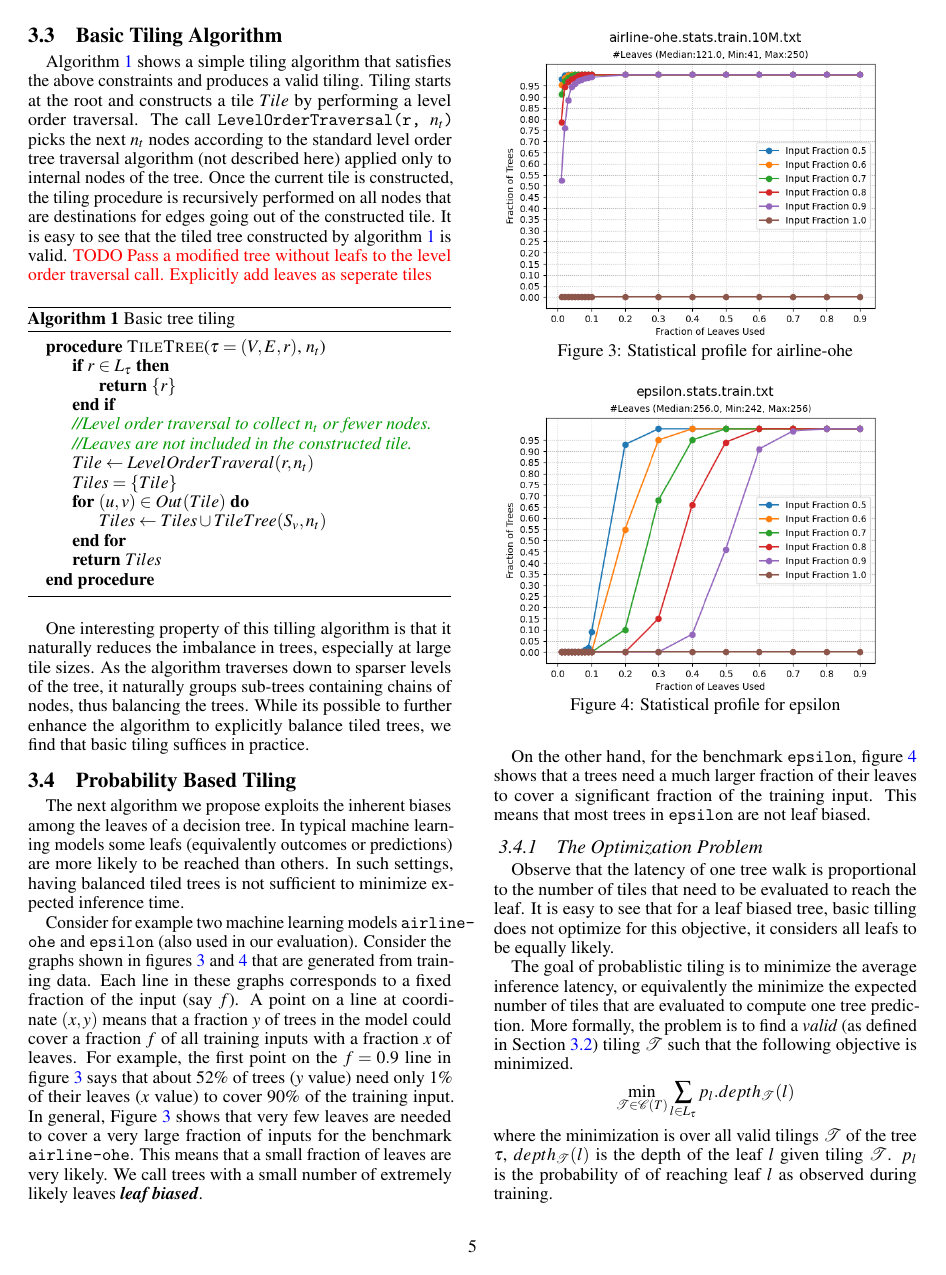
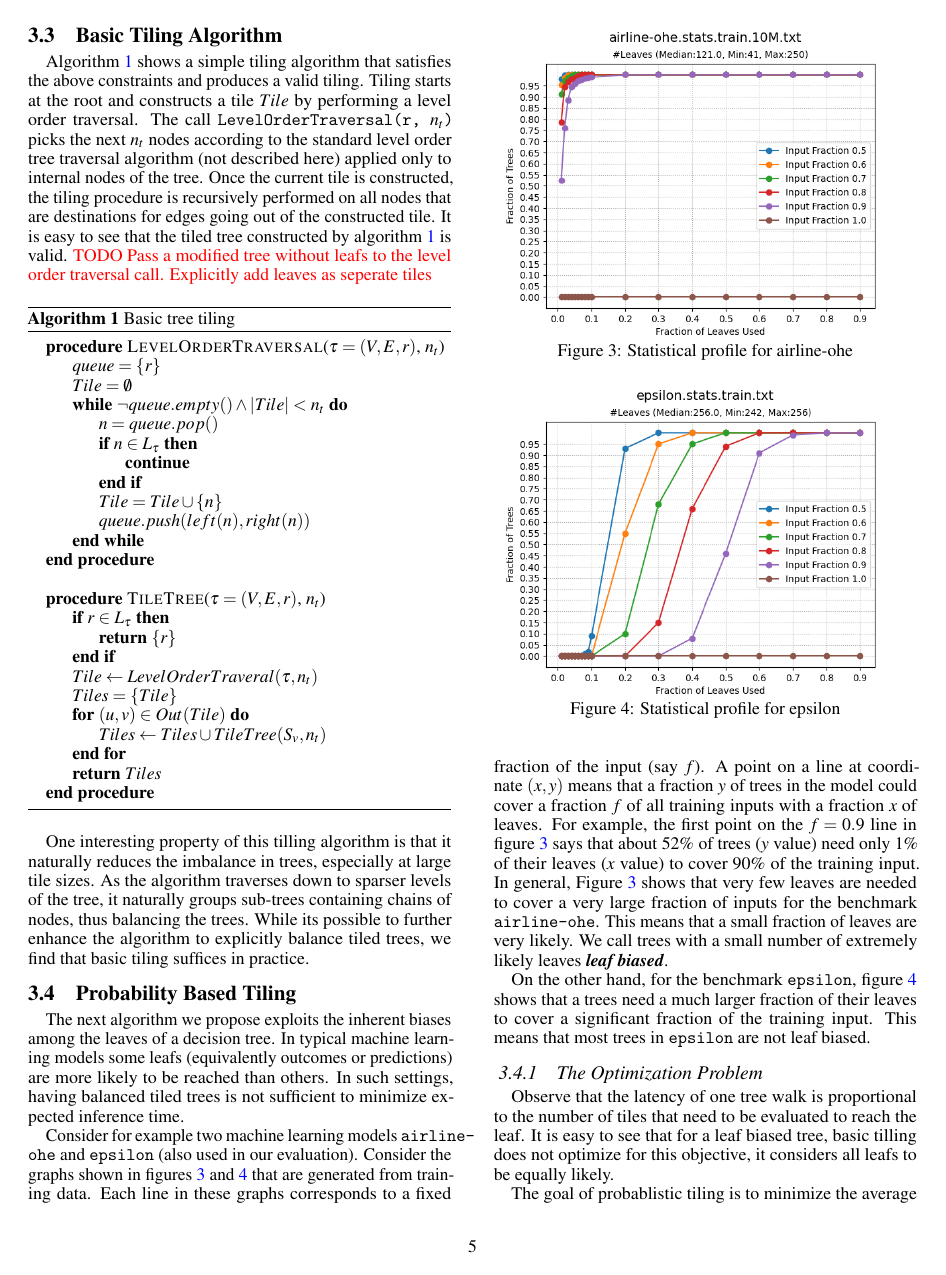
Before and after one commit to asprasad/treebeard, a LaTeX paper (docs/MICRO 2022/main.tex, which reads docs/MICRO 2022/uniftiling.tex): page 5 of 11. Compiled offline with pdfLaTeX.

Commit message:
Add level order, uniform -> basic

```diff
--- a/docs/MICRO 2022/uniftiling.tex
+++ b/docs/MICRO 2022/uniftiling.tex
@@ -1,25 +1,39 @@
 \subsection{Basic Tiling Algorithm}
 \label{sec:UnifTiling}
-% The justification for uniform tiling -- if we assume all paths are equally likely,
+% The justification for basic tiling -- if we assume all paths are equally likely,
 % we want to minimize the depth of speculation
 Algorithm~\ref{Alg:UnifTilingAlgo} shows a simple tiling algorithm that satisfies the above constraints and produces a valid tiling.
 Tiling starts at the root and constructs a tile $Tile$ by performing
-a level order traversal. The call \op{LevelOrderTraversal(r, $n_t$)} picks the next $n_t$ nodes according to the standard level order tree traversal algorithm (not described here) applied only to internal nodes of the tree. Once the current tile is constructed, the tiling procedure is recursively performed on all nodes that are
-destinations for edges going out of the constructed tile.
+a level order traversal. The call \op{LevelOrderTraversal(r, $n_t$)} picks the next $n_t$ nodes according to the standard
+level order tree traversal algorithm (not described here) applied only to internal nodes of the tree. Once the current tile is constructed,
+the tiling procedure is recursively performed on all nodes that are destinations for edges going out of the constructed tile.
 It is easy to see that the tiled tree constructed by algorithm \ref{Alg:UnifTilingAlgo} is valid.
 \TODO{Pass a modified tree without leafs to the level order traversal call. Explicitly add leaves as seperate tiles}
-% Algorithm for uniform tiling
+% Algorithm for basic tiling
 \begin{algorithm}
   \caption{Basic tree tiling}
   \label{Alg:UnifTilingAlgo}
   \begin{algorithmic}
+      \Procedure{LevelOrderTraversal}{$\Tree = (V, E, r)$, $n_t$}
+        \State $queue = \{ r \}$
+        \State $Tile = \emptyset$
+        \While{$\neg queue.empty() \wedge |Tile|<n_t$}
+          \State $n = queue.pop()$
+          \If {$n \in L_{\Tree}$}
+              \State \textbf{continue}
+          \EndIf
+          \State $Tile = Tile \cup \{ n \}$
+          \State $queue.push(left(n), right(n))$
+        \EndWhile
+      \EndProcedure
+      \State {}
       \Procedure{TileTree}{$\Tree = (V, E, r)$, $n_t$}
           \If {$r \in L_{\Tree}$}
               \State \textbf{return} $\{ r \}$
           \EndIf
-          \State \textcolor{codegreen}{\textit{//Level order traversal to collect $n_t$ or fewer nodes. }}
-          \State \textcolor{codegreen}{\textit{//Leaves are not included in the constructed tile. }}
-          \State $Tile \leftarrow LevelOrderTraveral(r, n_t)$
+          % \State \textcolor{codegreen}{\textit{//Level order traversal to collect $n_t$ or fewer nodes. }}
+          % \State \textcolor{codegreen}{\textit{//Leaves are not included in the constructed tile. }}
+          \State $Tile \leftarrow LevelOrderTraveral(\Tree, n_t)$
           \State $Tiles =  \{ Tile \}$
           \For{$(u,v) \in Out(Tile)$}
               \State $Tiles \leftarrow Tiles \cup TileTree(S_v, n_t)$
```
Also changed, not shown: docs/MICRO 2022/probtiling.tex (+1 -1 lines), docs/MICRO 2022/refs.bib (+0 -3 lines), docs/MICRO 2022/treeorder.tex (+1 -1 lines), docs/MICRO 2022/vectorization.tex (+2 -2 lines), docs/MICRO 2022/uniftiling.tex (8 more changed lines).
